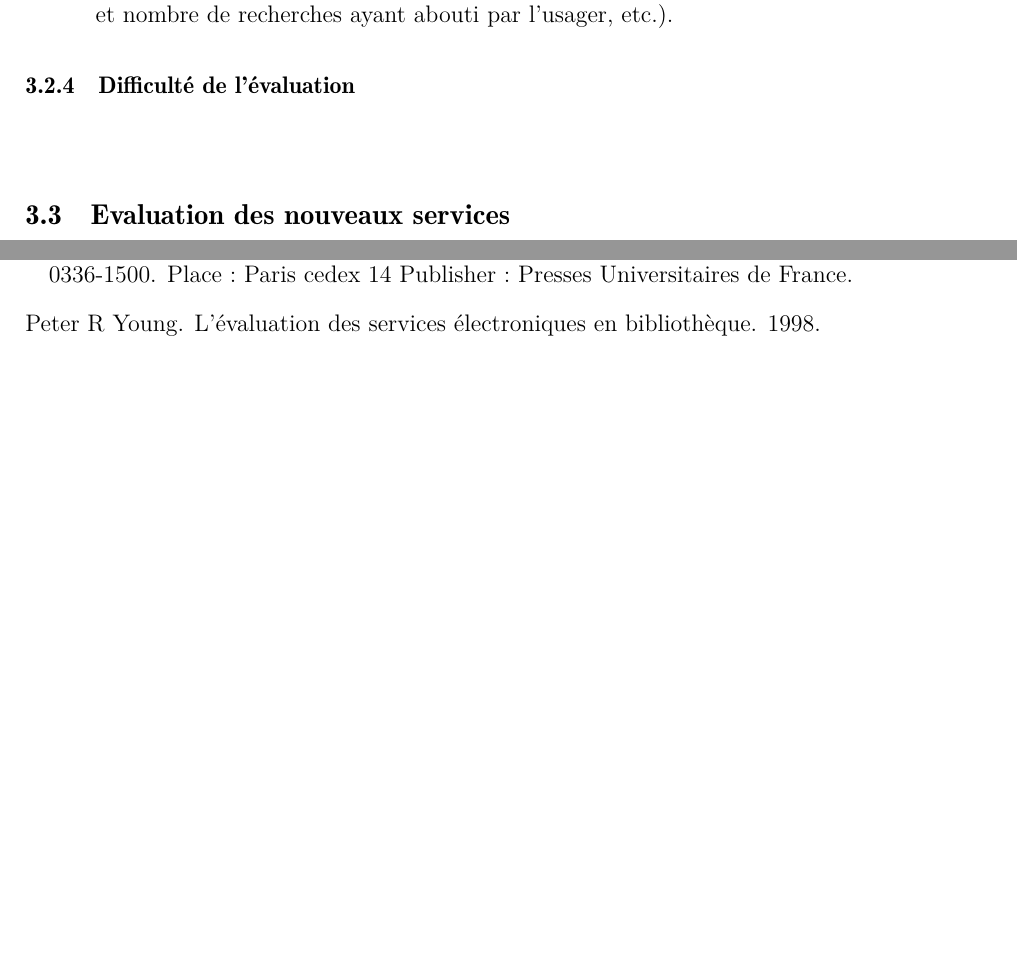
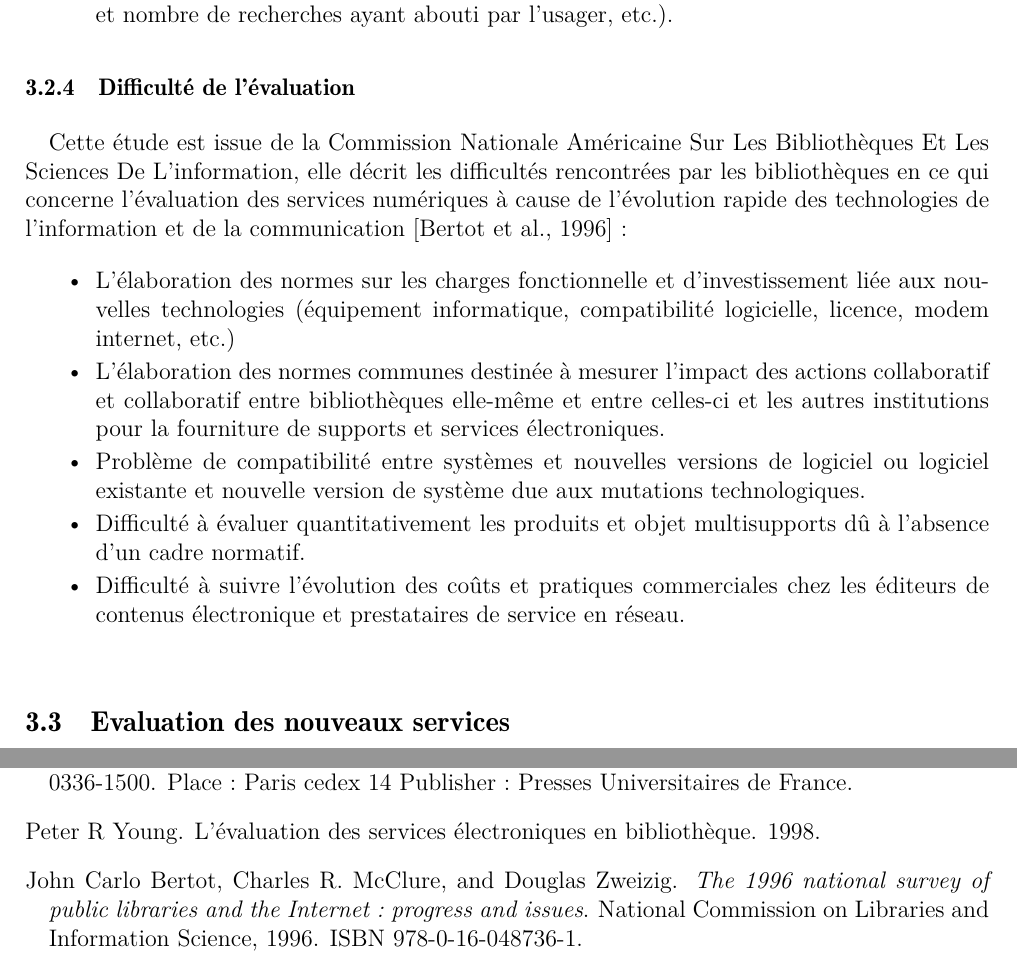
Before and after one commit to BeaujolaisY/Projet_Gestion_Biblioth-que, a LaTeX document (Projet_Gest_BP.tex, which reads bibliographie.bib): two parts of pages 8 and 17 of 17, joined at a grey line, cut so that both start at the same text, the shorter picture padded with empty space. Compiled offline with pdfLaTeX.

Commit message:
mise a jour

```diff
--- a/Projet_Gest_BP.tex
+++ b/Projet_Gest_BP.tex
@@ -181,7 +181,16 @@ Selon Peter R. Young, \textit{<<Les relevés d'utilisation d'Internet et du Worl
 
 
 \subsubsection{Difficulté de l'évaluation}
-\quad
+\quad Cette étude est issue de la Commission Nationale Américaine Sur Les Bibliothèques Et Les Sciences De L’information, elle décrit les difficultés rencontrées par les bibliothèques en ce qui concerne l’évaluation des services numériques à cause de l’évolution rapide des technologies de l’information et de la communication \citep{bertot_1996}:
+
+\begin{enumerate}
+\item[•]L’élaboration des normes sur les charges fonctionnelle et d’investissement liée aux nouvelles technologies (équipement informatique, compatibilité logicielle, licence, modem internet, etc.)
+\item[•]L’élaboration des normes communes destinée à mesurer l’impact des actions collaboratif et collaboratif entre bibliothèques elle-même et entre celles-ci et les autres institutions pour la fourniture de supports et services électroniques.
+\item[•]Problème de compatibilité entre systèmes et nouvelles versions de logiciel ou logiciel existante et nouvelle version de système due aux mutations technologiques.
+\item[•]Difficulté à évaluer quantitativement les produits et objet multisupports dû à l’absence d’un cadre normatif.
+\item[•]Difficulté à suivre l’évolution des coûts et pratiques commerciales chez les éditeurs de contenus électronique et prestataires de service en réseau.\\
+
+\end{enumerate}
 
 
 
--- a/bibliographie.bib
+++ b/bibliographie.bib
@@ -39,0 +36 @@ Publisher: Presses Universitaires de France},
+	title = {The 1996 national survey of public libraries and the Internet: progress and issues},
@@ -39,0 +41 @@ Publisher: Presses Universitaires de France},
+	author = {Bertot, John Carlo and {McClure}, Charles R. and Zweizig, Douglas},
```
Also changed, not shown: Projet_Gest_BP.pdf, bibliographie.bib (17 more changed lines).
